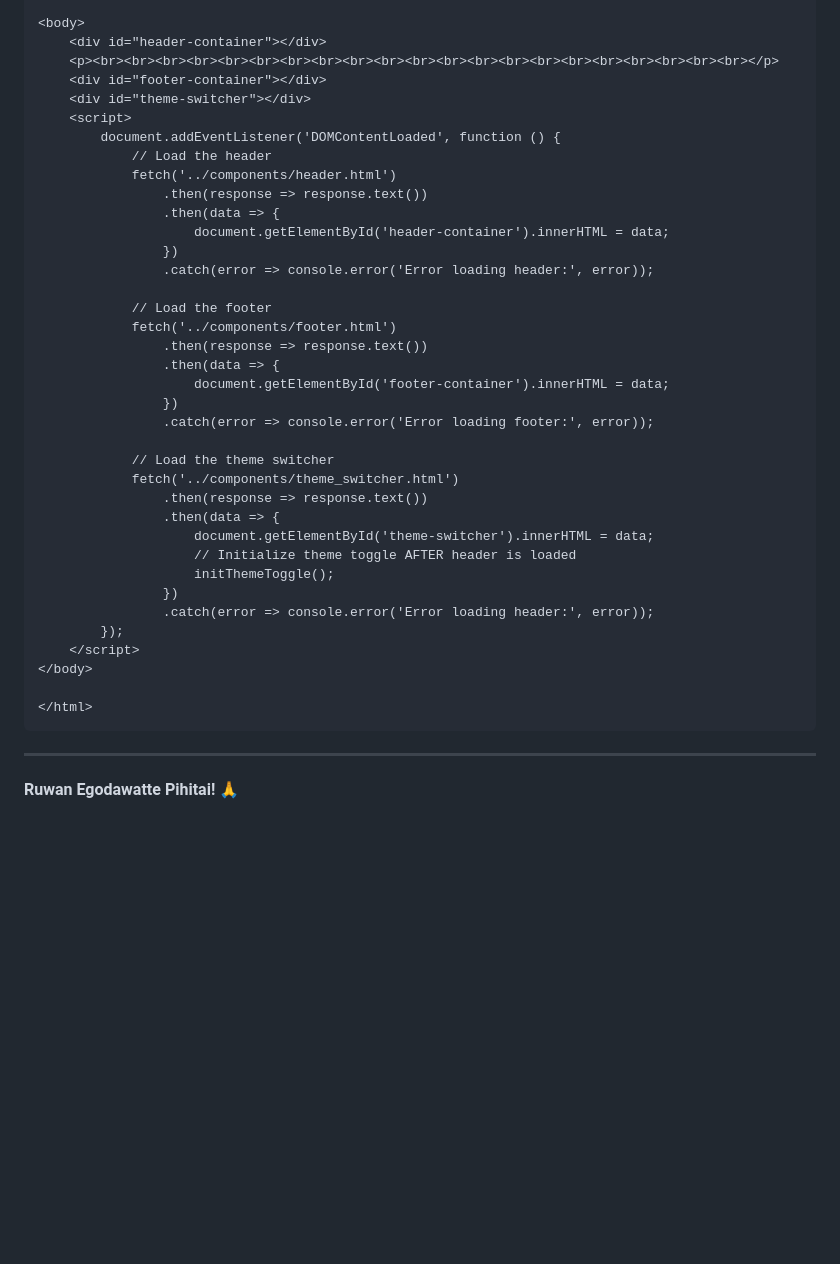
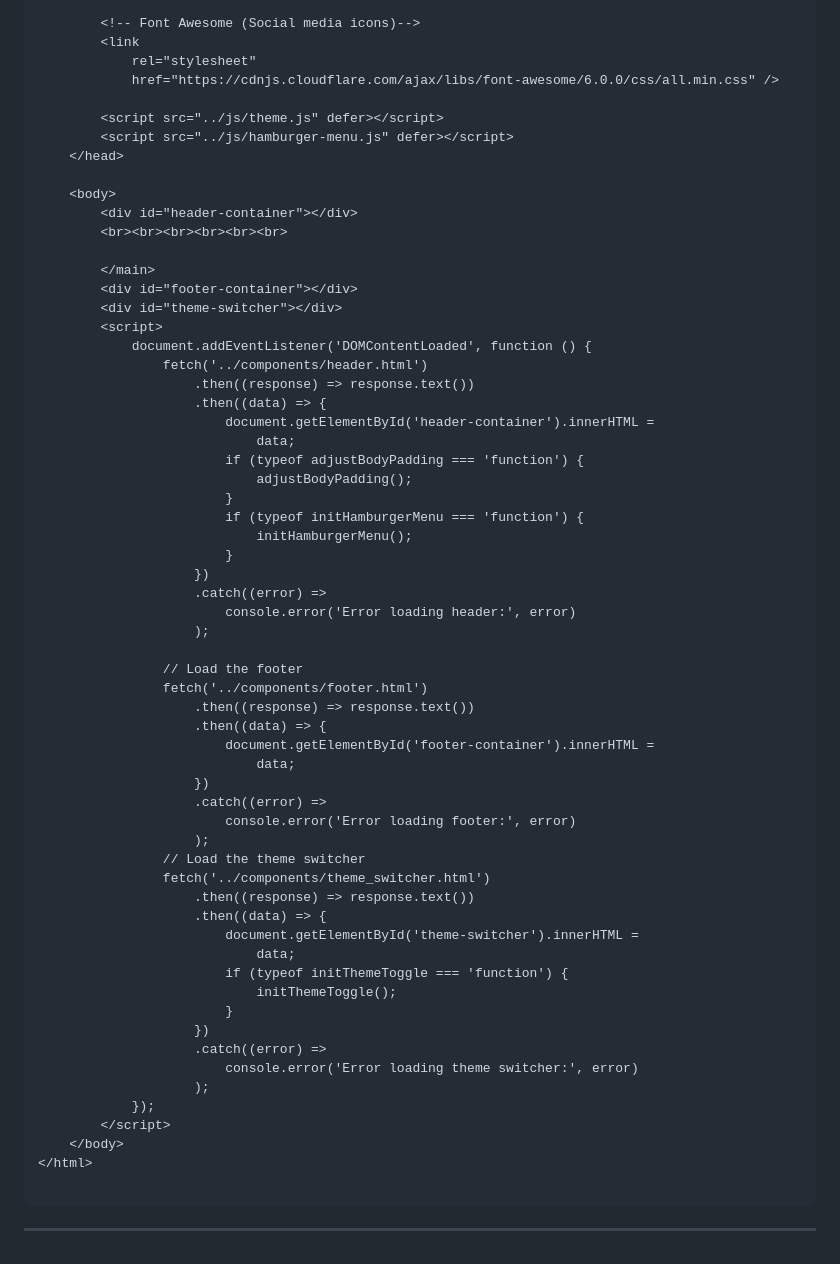
Before and after one commit to xerosf/web-dev-coursework, a Markdown page: README.md, the part around one of its changes. GitHub-like rendering; blank space fills up the shorter version.

````diff
--- a/README.md
+++ b/README.md
@@ -94,42 +109,66 @@ To include the header and the footer in your pages, use this HTMl template:
 
-<body>
-    <div id="header-container"></div>
-    <p><br><br><br><br><br><br><br><br><br><br><br><br><br><br><br><br><br><br><br><br><br></p>
-    <div id="footer-container"></div>
-    <div id="theme-switcher"></div>
-    <script>
-        document.addEventListener('DOMContentLoaded', function () {
-            // Load the header
-            fetch('../components/header.html')
-                .then(response => response.text())
-                .then(data => {
-                    document.getElementById('header-container').innerHTML = data;
-                })
-                .catch(error => console.error('Error loading header:', error));
+		<!-- Font Awesome (Social media icons)-->
+		<link
+			rel="stylesheet"
+			href="https://cdnjs.cloudflare.com/ajax/libs/font-awesome/6.0.0/css/all.min.css" />
 
-            // Load the footer
-            fetch('../components/footer.html')
-                .then(response => response.text())
-                .then(data => {
-                    document.getElementById('footer-container').innerHTML = data;
-                })
-                .catch(error => console.error('Error loading footer:', error));
+		<script src="../js/theme.js" defer></script>
+		<script src="../js/hamburger-menu.js" defer></script>
+	</head>
 
-            // Load the theme switcher
-            fetch('../components/theme_switcher.html')
-                .then(response => response.text())
-                .then(data => {
-                    document.getElementById('theme-switcher').innerHTML = data;
-                    // Initialize theme toggle AFTER header is loaded
-                    initThemeToggle();
-                })
-                .catch(error => console.error('Error loading header:', error));
-        });
-    </script>
-</body>
+	<body>
+		<div id="header-container"></div>
+        <br><br><br><br><br><br>
 
+		</main>
+		<div id="footer-container"></div>
+		<div id="theme-switcher"></div>
+		<script>
+			document.addEventListener('DOMContentLoaded', function () {
+				fetch('../components/header.html')
+					.then((response) => response.text())
+					.then((data) => {
+						document.getElementById('header-container').innerHTML =
+							data;
+						if (typeof adjustBodyPadding === 'function') {
+							adjustBodyPadding();
+						}
+						if (typeof initHamburgerMenu === 'function') {
+							initHamburgerMenu();
+						}
+					})
+					.catch((error) =>
+						console.error('Error loading header:', error)
+					);
+
+				// Load the footer
+				fetch('../components/footer.html')
+					.then((response) => response.text())
+					.then((data) => {
+						document.getElementById('footer-container').innerHTML =
+							data;
+					})
+					.catch((error) =>
+						console.error('Error loading footer:', error)
+					);
+				// Load the theme switcher
+				fetch('../components/theme_switcher.html')
+					.then((response) => response.text())
+					.then((data) => {
+						document.getElementById('theme-switcher').innerHTML =
+							data;
+						if (typeof initThemeToggle === 'function') {
+							initThemeToggle();
+						}
+					})
+					.catch((error) =>
+						console.error('Error loading theme switcher:', error)
+					);
+			});
+		</script>
+	</body>
 </html>
+
 ```
+
 ---
-
-**Ruwan Egodawatte Pihitai!** 🙏
````
Also changed, not shown: other parts of README.md (+59 -44 lines).
